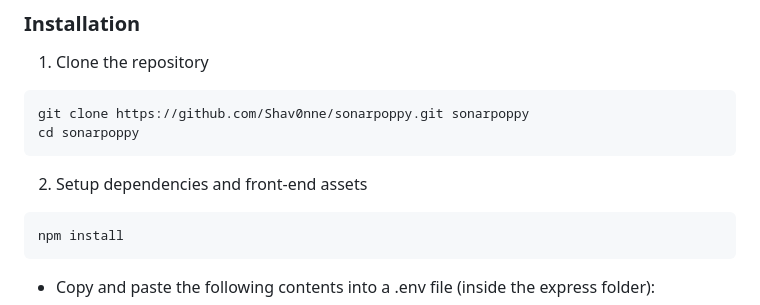
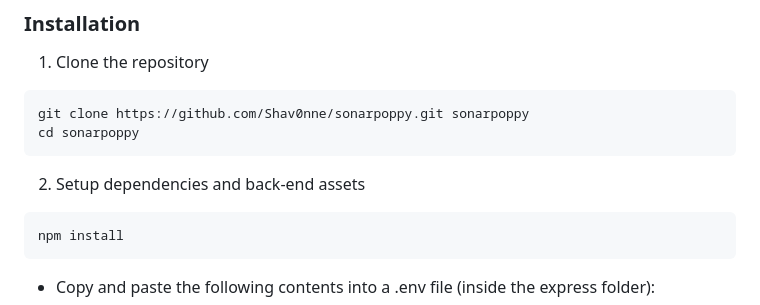
Before and after one commit to Shav0nne/sonarpoppy, a Markdown page: README.md, the part around the change. Drawn GitHub-style.

Commit message:
fix text

````diff
--- a/README.md
+++ b/README.md
@@ -83,7 +83,7 @@ git clone https://github.com/Shav0nne/sonarpoppy.git sonarpoppy
 cd sonarpoppy
 ```
 
-2. Setup dependencies and front-end assets
+2. Setup dependencies and back-end assets
 
 ```sh
 npm install
````
